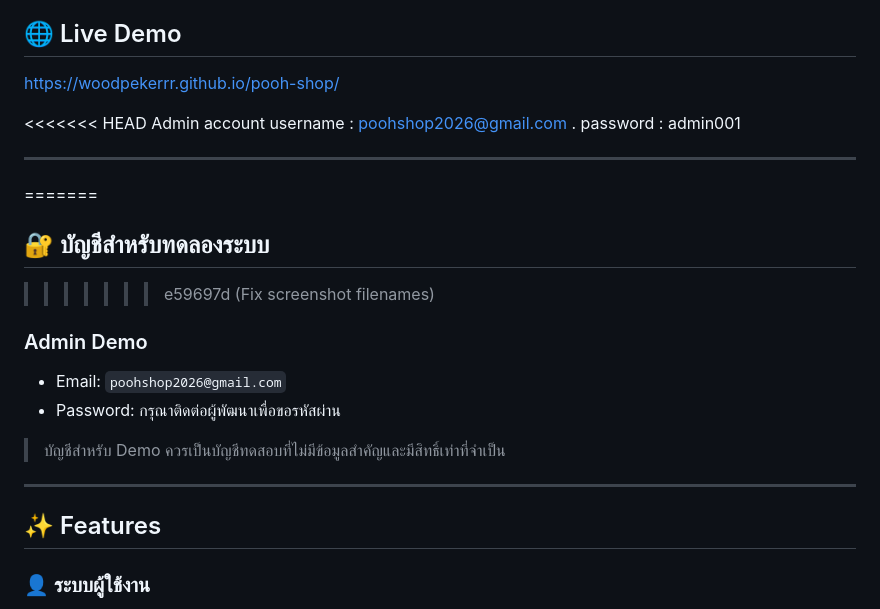
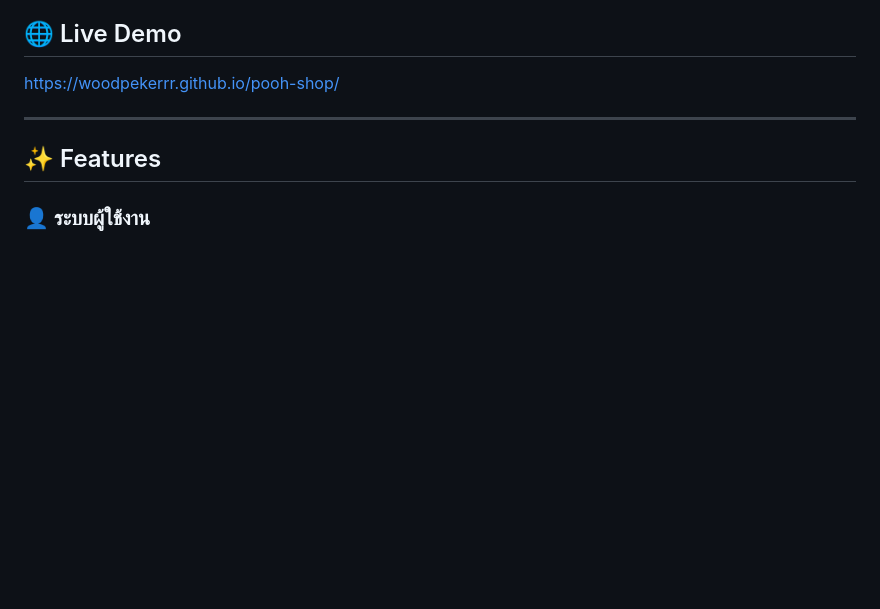
Before and after one commit to Woodpekerrr/pooh-shop, a Markdown page: README.md, the part around the change. GitHub-like rendering; blank space fills up the shorter version.

Commit message:
Update README and add more screenshots

```diff
--- a/README.md
+++ b/README.md
@@ -7,23 +7,6 @@ Shopping Cart, Checkout, Order Management และระบบ Admin
 ## 🌐 Live Demo
 
 https://woodpekerrr.github.io/pooh-shop/
-
-<<<<<<< HEAD
-Admin account
-username : poohshop2026@gmail.com .
-password : admin001
-
----
-=======
-## 🔐 บัญชีสำหรับทดลองระบบ
->>>>>>> e59697d (Fix screenshot filenames)
-
-### Admin Demo
-
-- Email: `poohshop2026@gmail.com`
-- Password: กรุณาติดต่อผู้พัฒนาเพื่อขอรหัสผ่าน
-
-> บัญชีสำหรับ Demo ควรเป็นบัญชีทดสอบที่ไม่มีข้อมูลสำคัญและมีสิทธิ์เท่าที่จำเป็น
 
 ---
 
```
